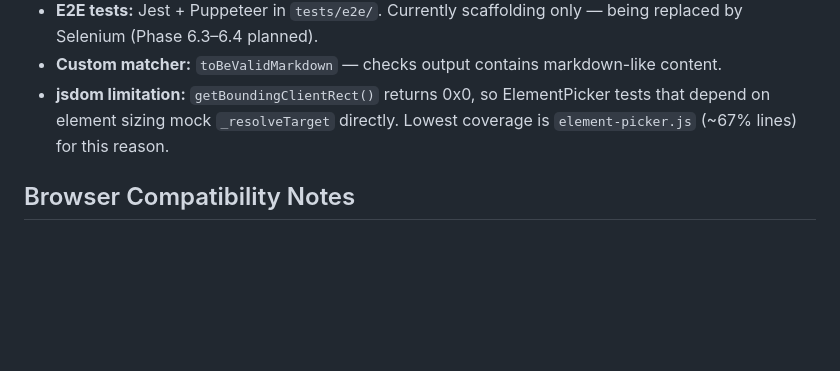
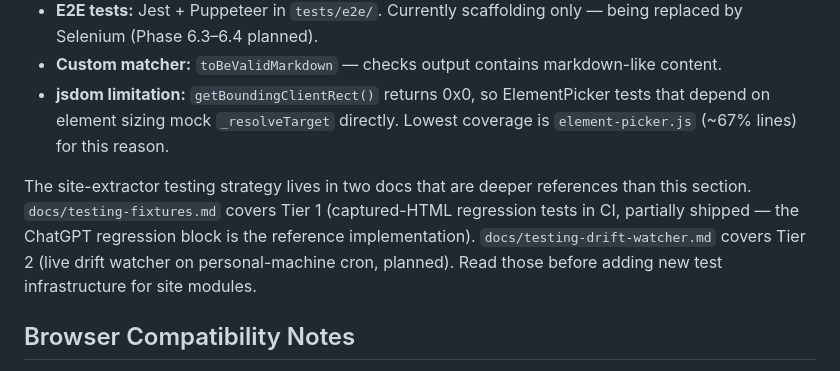
Before and after one commit to jaredatch/page-content-to-markdown, a Markdown page: CLAUDE.md, the part around the change. GitHub-like rendering; blank space fills up the shorter version.

```diff
--- a/CLAUDE.md
+++ b/CLAUDE.md
@@ -124,6 +124,8 @@ For per-site extraction code, additional conventions (i18n-safe selectors, the `
 - **Custom matcher:** `toBeValidMarkdown` — checks output contains markdown-like content.
 - **jsdom limitation:** `getBoundingClientRect()` returns 0x0, so ElementPicker tests that depend on element sizing mock `_resolveTarget` directly. Lowest coverage is `element-picker.js` (~67% lines) for this reason.
 
+The site-extractor testing strategy lives in two docs that are deeper references than this section. `docs/testing-fixtures.md` covers Tier 1 (captured-HTML regression tests in CI, partially shipped — the ChatGPT regression block is the reference implementation). `docs/testing-drift-watcher.md` covers Tier 2 (live drift watcher on personal-machine cron, planned). Read those before adding new test infrastructure for site modules.
+
 ## Browser Compatibility Notes
 
 - Firefox MV3 requires `"background": { "scripts": [...] }` instead of `"service_worker"`, plus `browser_specific_settings.gecko.id`.
```
Also changed, not shown: docs/testing-drift-watcher.md (added, +177 -0 lines), docs/testing-fixtures.md (added, +121 -0 lines).
